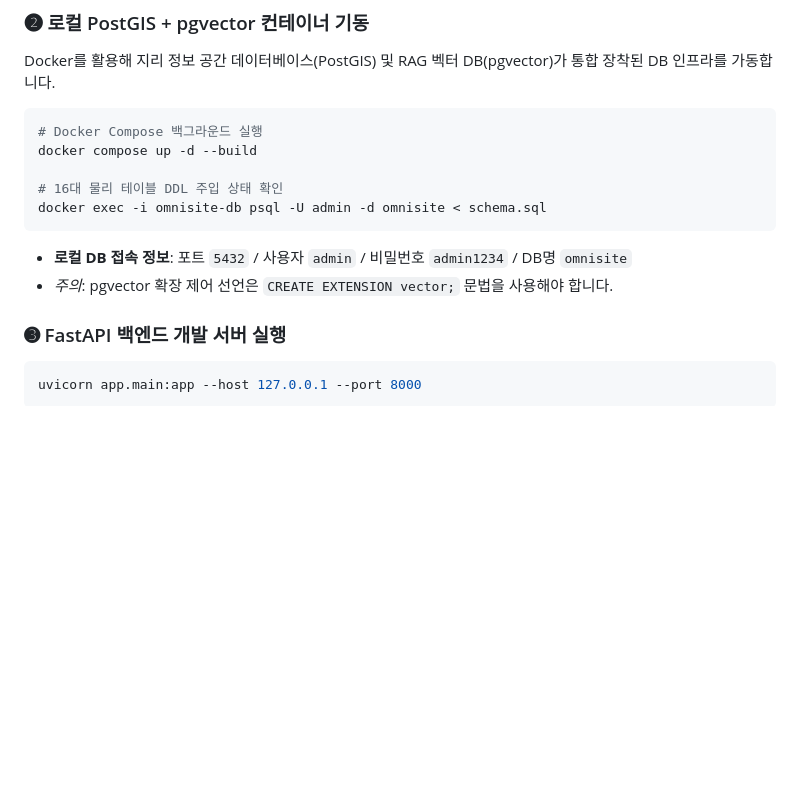
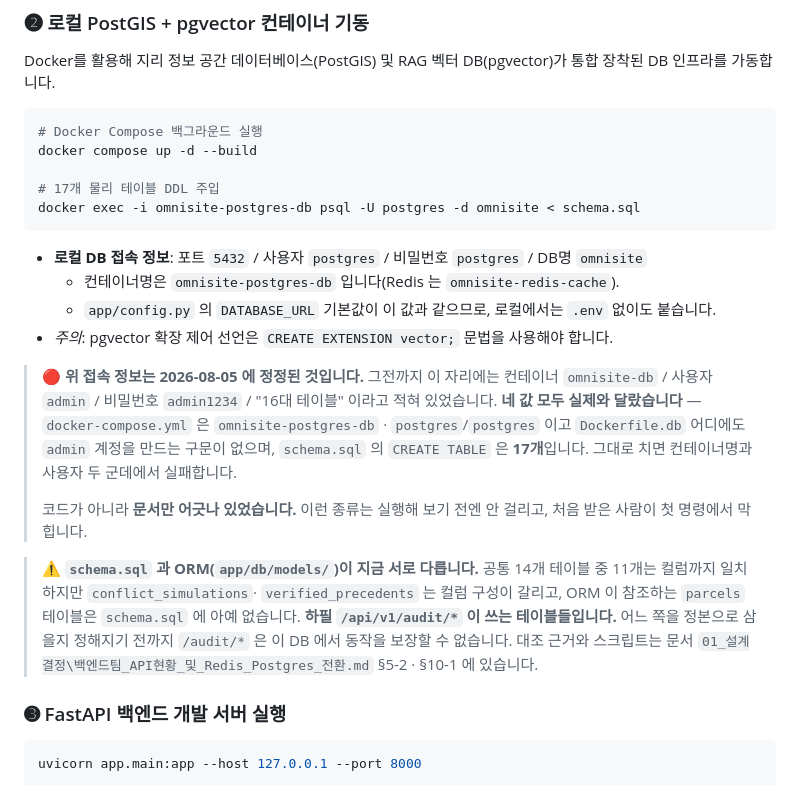
Before and after one commit to KT-AivleSchool/BigProject_Back, a Markdown page: README.md, the part around the change. Rendered like a GitHub page; blank space fills up the shorter version.

Commit message:
README: DB 접속 정보를 실제 값으로 정정한다 (네 값 모두 틀렸다)
docker-compose.yml · Dockerfile.db · schema.sql 과 대조한 결과, README 의
로컬 DB 안내가 전부 실제와 달랐다.

  컨테이너   omnisite-db      →  omnisite-postgres-db
  사용자     admin            →  postgres
  비밀번호   admin1234        →  postgres
  테이블 수  "16대"           →  17개 (CREATE TABLE 실측)

Dockerfile.db 어디에도 admin 계정을 만드는 구문이 없다. 즉 저 명령은 컨테이너명과
사용자 두 군데에서 실패한다. app/config.py 의 DATABASE_URL 기본값은
postgresql://postgres:postgres@localhost:5432/omnisite 로 docker-compose 와 맞다
— 코드가 아니라 **문서만** 어긋나 있었다.

이런 종류는 실행해 보기 전엔 안 걸리고, 하필 코드를 처음 받은 사람이 첫 명령에서
막힌다. --reload(369b53e) · -c constraints.txt(6d4909f) 와 같은 자리다.
그래서 이번에도 값만 바꾸지 않고 전에 뭐라고 적혀 있었는지를 같이 남겼다.
지운 자리를 표시 없이 없애면 원본인 척한다(원칙 4).

같이 경고 하나를 덧붙였다 — schema.sql 과 ORM 이 지금 서로 다르다. 공통 14개
테이블 중 11개는 컬럼까지 일치하지만 conflict_simulations · verified_precedents
가 갈리고 ORM 이 참조하는 parcels 는 schema.sql 에 아예 없다. 하필 /audit/*
이 쓰는 것들이다. 접속 안내 바로 옆에 두지 않으면, 시키는 대로 DDL 을 주입한
사람이 "붙었으니 되겠지" 하고 넘어간다.

근거·대조 스크립트: 01_설계결정\백엔드팀_API현황_및_Redis_Postgres_전환.md §5-2 · §10-1

Co-Authored-By: Claude Opus 4.6 <noreply@anthropic.com>

````diff
--- a/README.md
+++ b/README.md
@@ -34,11 +34,31 @@ Docker를 활용해 지리 정보 공간 데이터베이스(PostGIS) 및 RAG 벡
 # Docker Compose 백그라운드 실행
 docker compose up -d --build
 
-# 16대 물리 테이블 DDL 주입 상태 확인
-docker exec -i omnisite-db psql -U admin -d omnisite < schema.sql
+# 17개 물리 테이블 DDL 주입
+docker exec -i omnisite-postgres-db psql -U postgres -d omnisite < schema.sql
 ```
-*   **로컬 DB 접속 정보**: 포트 `5432` / 사용자 `admin` / 비밀번호 `admin1234` / DB명 `omnisite`
+*   **로컬 DB 접속 정보**: 포트 `5432` / 사용자 `postgres` / 비밀번호 `postgres` / DB명 `omnisite`
+    *   컨테이너명은 `omnisite-postgres-db` 입니다(Redis 는 `omnisite-redis-cache`).
+    *   `app/config.py` 의 `DATABASE_URL` 기본값이 이 값과 같으므로, 로컬에서는 `.env` 없이도 붙습니다.
 *   *주의*: pgvector 확장 제어 선언은 `CREATE EXTENSION vector;` 문법을 사용해야 합니다.
+
+> 🔴 **위 접속 정보는 2026-08-05 에 정정된 것입니다.**
+> 그전까지 이 자리에는 컨테이너 `omnisite-db` / 사용자 `admin` / 비밀번호 `admin1234` /
+> "16대 테이블" 이라고 적혀 있었습니다. **네 값 모두 실제와 달랐습니다** —
+> `docker-compose.yml` 은 `omnisite-postgres-db` · `postgres`/`postgres` 이고
+> `Dockerfile.db` 어디에도 `admin` 계정을 만드는 구문이 없으며, `schema.sql` 의
+> `CREATE TABLE` 은 **17개**입니다. 그대로 치면 컨테이너명과 사용자 두 군데에서 실패합니다.
+>
+> 코드가 아니라 **문서만 어긋나 있었습니다.** 이런 종류는 실행해 보기 전엔 안 걸리고,
+> 처음 받은 사람이 첫 명령에서 막힙니다.
+
+> ⚠️ **`schema.sql` 과 ORM(`app/db/models/`)이 지금 서로 다릅니다.**
+> 공통 14개 테이블 중 11개는 컬럼까지 일치하지만 `conflict_simulations`·
+> `verified_precedents` 는 컬럼 구성이 갈리고, ORM 이 참조하는 `parcels` 테이블은
+> `schema.sql` 에 아예 없습니다. **하필 `/api/v1/audit/*` 이 쓰는 테이블들입니다.**
+> 어느 쪽을 정본으로 삼을지 정해지기 전까지 `/audit/*` 은 이 DB 에서 동작을 보장할 수
+> 없습니다. 대조 근거와 스크립트는 문서
+> `01_설계결정\백엔드팀_API현황_및_Redis_Postgres_전환.md` §5-2 · §10-1 에 있습니다.
 
 ### ➌ FastAPI 백엔드 개발 서버 실행
 ```bash
````
